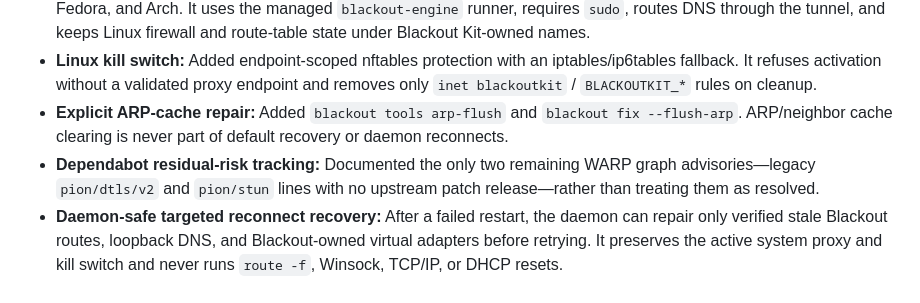
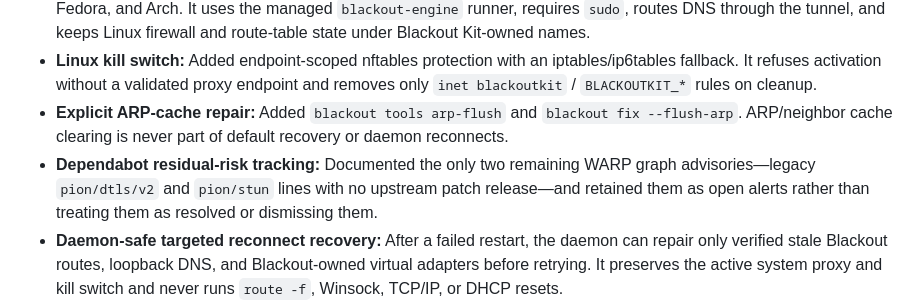
Before and after one commit to kiacoder/blackout-kit, a Markdown page: CHANGELOG.md, the part around the change. GitHub-like rendering.

```diff
--- a/CHANGELOG.md
+++ b/CHANGELOG.md
@@ -22,7 +22,7 @@ and this project adheres to [Semantic Versioning](https://semver.org/spec/v2.0.0
 - **Linux x86_64 TUN runtime:** Added the supported Linux XRay → sing-box system-tunnel path for Ubuntu/Debian, Fedora, and Arch. It uses the managed `blackout-engine` runner, requires `sudo`, routes DNS through the tunnel, and keeps Linux firewall and route-table state under Blackout Kit-owned names.
 - **Linux kill switch:** Added endpoint-scoped nftables protection with an iptables/ip6tables fallback. It refuses activation without a validated proxy endpoint and removes only `inet blackoutkit` / `BLACKOUTKIT_*` rules on cleanup.
 - **Explicit ARP-cache repair:** Added `blackout tools arp-flush` and `blackout fix --flush-arp`. ARP/neighbor cache clearing is never part of default recovery or daemon reconnects.
-- **Dependabot residual-risk tracking:** Documented the only two remaining WARP graph advisories—legacy `pion/dtls/v2` and `pion/stun` lines with no upstream patch release—rather than treating them as resolved.
+- **Dependabot residual-risk tracking:** Documented the only two remaining WARP graph advisories—legacy `pion/dtls/v2` and `pion/stun` lines with no upstream patch release—and retained them as open alerts rather than treating them as resolved or dismissing them.
 - **Daemon-safe targeted reconnect recovery:** After a failed restart, the daemon can repair only verified stale Blackout routes, loopback DNS, and Blackout-owned virtual adapters before retrying. It preserves the active system proxy and kill switch and never runs `route -f`, Winsock, TCP/IP, or DHCP resets.
 - **Reconnect policy settings:** Added `reconnect_initial_delay` and `reconnect_max_delay` to tune capped automatic retry timing.
 - **Targeted post-crash network recovery:** `blackout fix` and `blackout tools netfix` now clear stale Blackout proxy/routes, restore DHCP DNS only from loopback DNS on physical adapters, restart only the deterministic BlackoutKit-TUN adapter, and flush DNS without disturbing unrelated VPNs.
```
Also changed, not shown: SECURITY.md (+11 -6 lines).
